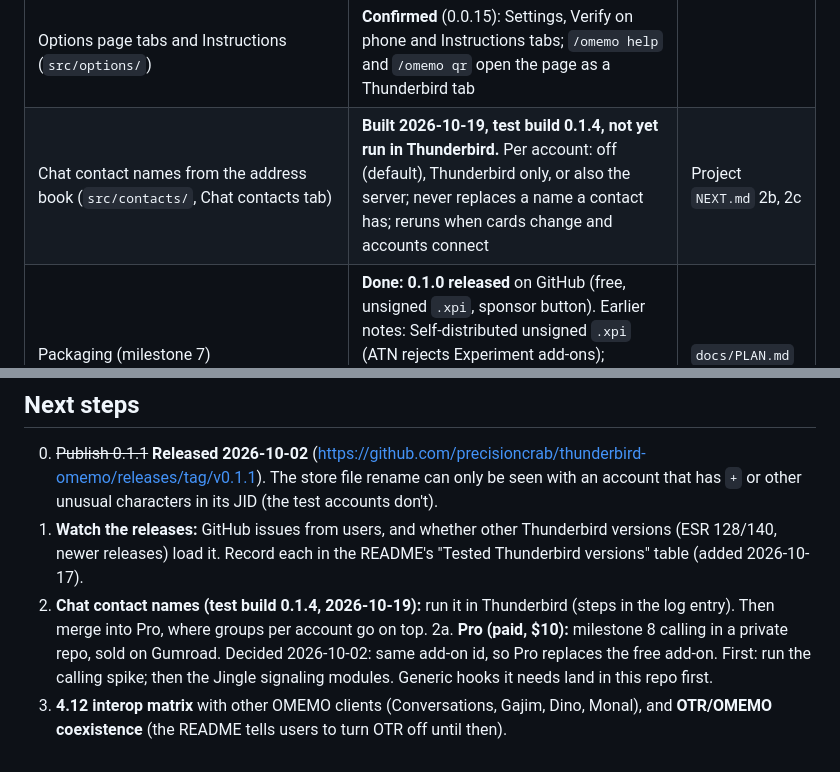
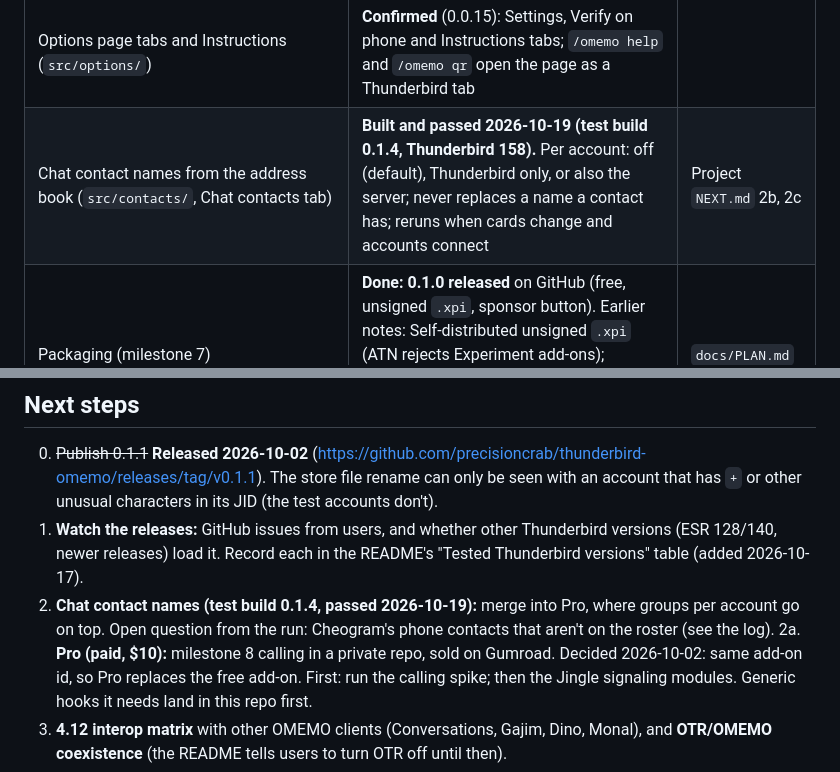
Before and after one commit to precisioncrab/thunderbird-omemo, a Markdown page: docs/STATUS.md, 2 parts joined by grey strips. GitHub-like rendering.

Commit message:
STATUS: 0.1.4 passed (chat contact names, both modes, card changes follow)

```diff
--- a/docs/STATUS.md
+++ b/docs/STATUS.md
@@ -29,7 +29,7 @@ _Current state and session log, newest on top. The task list is `docs/TASKS.md`;
 | Trust and verification (milestone 5, `src/omemo/trust.js`, `fingerprint.js`) | **Working** (0.0.9-0.0.10): blind trust before verification, fingerprint and QR verification confirmed with Cheogram. The lock reading "verified" not yet reported | `docs/PLAN.md` |
 | Hardening and multi-device (milestone 6) | Own other devices and carbons work. **Done (0.0.11-0.0.15, run 2026-09-26; rotation and the 90-day rule can't show until their dates):** device labels and last-message times in `/omemo`; weekly signed prekey rotation, replaced keys kept 30 days; devices silent 90 days left out when encrypting (never all of a JID's); `/omemo remove <device>` for our own old installs; upkeep every 6 hours | `docs/PLAN.md` |
 | Options page tabs and Instructions (`src/options/`) | **Confirmed** (0.0.15): Settings, Verify on phone and Instructions tabs; `/omemo help` and `/omemo qr` open the page as a Thunderbird tab | |
-| Chat contact names from the address book (`src/contacts/`, Chat contacts tab) | **Built 2026-10-19, test build 0.1.4, not yet run in Thunderbird.** Per account: off (default), Thunderbird only, or also the server; never replaces a name a contact has; reruns when cards change and accounts connect | Project `NEXT.md` 2b, 2c |
+| Chat contact names from the address book (`src/contacts/`, Chat contacts tab) | **Built and passed 2026-10-19 (test build 0.1.4, Thunderbird 158).** Per account: off (default), Thunderbird only, or also the server; never replaces a name a contact has; reruns when cards change and accounts connect | Project `NEXT.md` 2b, 2c |
 | Packaging (milestone 7) | **Done: 0.1.0 released** on GitHub (free, unsigned `.xpi`, sponsor button). Earlier notes: Self-distributed unsigned `.xpi` (ATN rejects Experiment add-ons); whether to charge is undecided. Done: the "What this add-on can access" section (README, Instructions tab) | `docs/PLAN.md` |
 
 **Tests:** `npm test` gives 292 passing. `npm run test:coverage` shows the crypto core fully covered apart from three unreachable length checks.
@@ -42,7 +42,7 @@ _Current state and session log, newest on top. The task list is `docs/TASKS.md`;
 
 0. ~~Publish 0.1.1~~ **Released 2026-10-02** (https://github.com/precisioncrab/thunderbird-omemo/releases/tag/v0.1.1). The store file rename can only be seen with an account that has `+` or other unusual characters in its JID (the test accounts don't).
 1. **Watch the releases:** GitHub issues from users, and whether other Thunderbird versions (ESR 128/140, newer releases) load it. Record each in the README's "Tested Thunderbird versions" table (added 2026-10-17).
-2. **Chat contact names (test build 0.1.4, 2026-10-19):** run it in Thunderbird (steps in the log entry). Then merge into Pro, where groups per account go on top.
+2. **Chat contact names (test build 0.1.4, passed 2026-10-19):** merge into Pro, where groups per account go on top. Open question from the run: Cheogram's phone contacts that aren't on the roster (see the log).
 2a. **Pro (paid, $10):** milestone 8 calling in a private repo, sold on Gumroad. Decided 2026-10-02: same add-on id, so Pro replaces the free add-on. First: run the calling spike; then the Jingle signaling modules. Generic hooks it needs land in this repo first.
 3. **4.12 interop matrix** with other OMEMO clients (Conversations, Gajim, Dino, Monal), and **OTR/OMEMO coexistence** (the README tells users to turn OTR off until then).
 4. ~~Watch for the first signed prekey rotation.~~ **Confirmed 2026-10-18** from the key store (see the log).
```
Also changed, not shown: other parts of docs/STATUS.md (+1 -0 lines).
